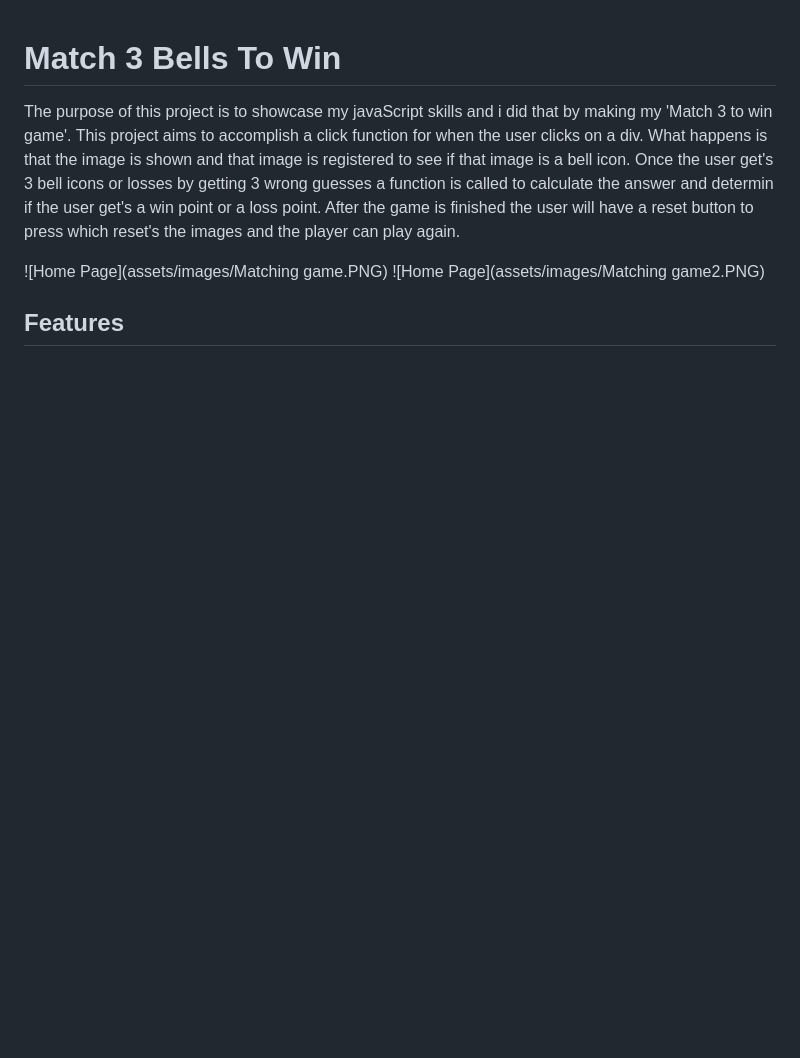
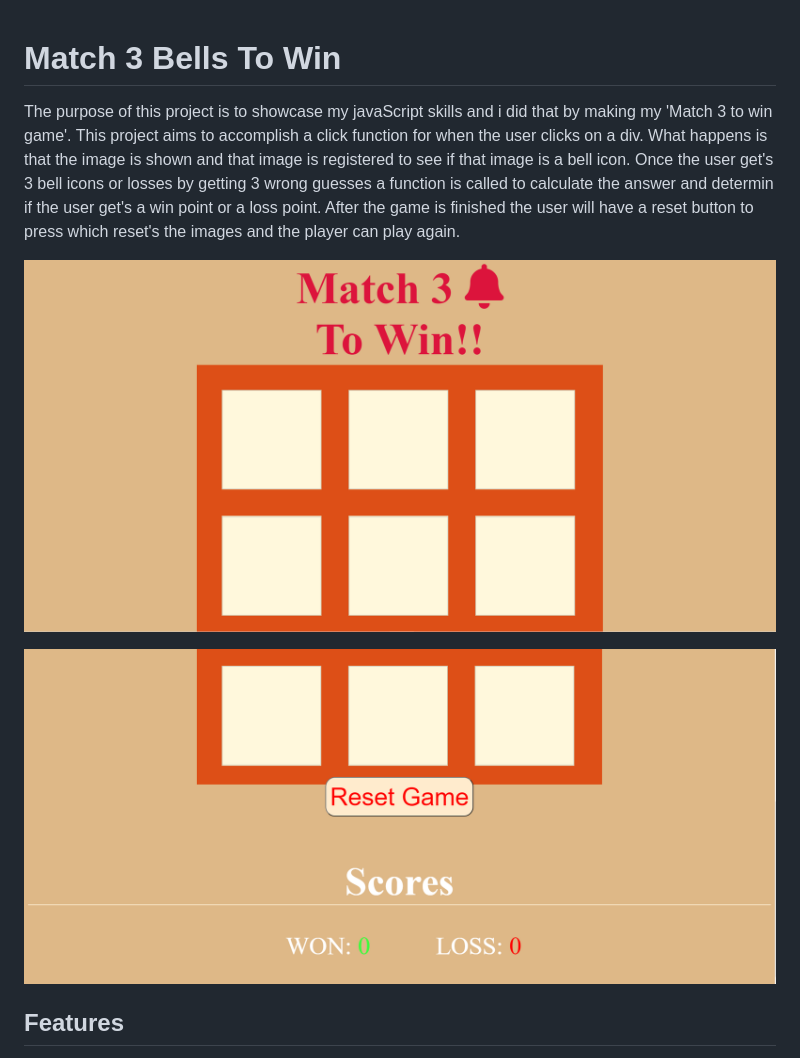
Before and after one commit to Arminas19/Project2, a Markdown page: README.md, the part around the change printed below. Rendered like a GitHub page; blank space fills up the shorter version.

```diff
--- a/README.md
+++ b/README.md
@@ -7,7 +7,9 @@ icons or losses by getting 3 wrong guesses a function is called to calculate the
 if the user get's a win point or a loss point. After the game is finished the user will have a reset button to press
 which reset's the images and the player can play again.
 
-![Home Page](assets/images/Matching game.PNG)
-![Home Page](assets/images/Matching game2.PNG)
+![Home-page](assets/images/Matchinggame.PNG)
+
+![Home-page](assets/images/Matchinggame2.PNG)
+
 ## Features
 
```
Also changed, not shown: other parts of README.md (+34 -53 lines), assets/images/Matchinggame.PNG (renamed from assets/images/Matching game.PNG), assets/images/Matchinggame2.PNG (renamed from assets/images/Matching game2.PNG), assets/images/Scores.PNG (added), assets/images/alert!.PNG (added), assets/images/game-area.PNG (added), assets/images/resetB.PNG (added).
